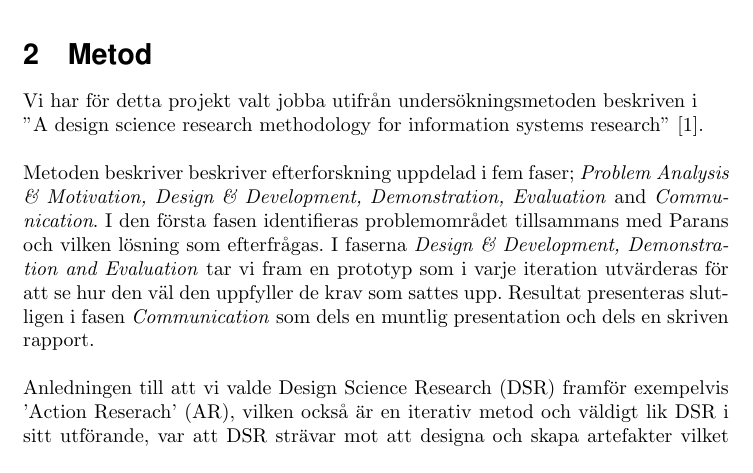
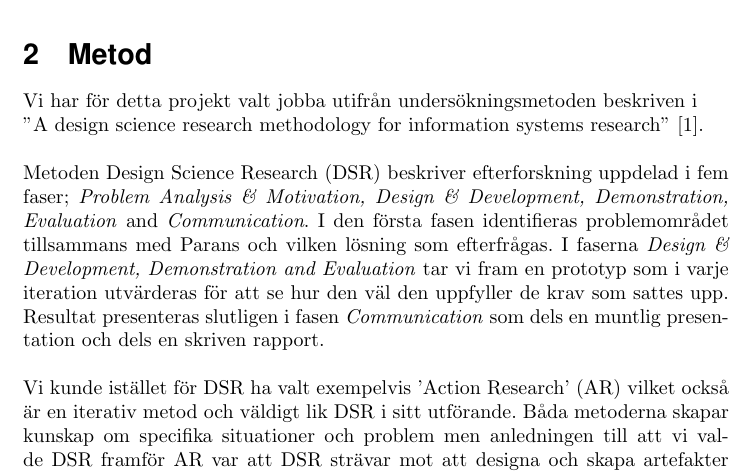
Before and after one commit to MrAkergren/SolarRemote, a LaTeX thesis (doc/tex/thesis/thesis.tex): part of page 4 of 6, cut so that both start at the same text. Compiled offline with pdfLaTeX.

Commit message:
Fixes #65

```diff
--- a/doc/tex/thesis/thesis.tex
+++ b/doc/tex/thesis/thesis.tex
@@ -111,12 +111,12 @@
 		Vi har för detta projekt valt jobba utifrån undersökningsmetoden beskriven i \\
 		''A design science research methodology for information systems research'' \cite{method}. \\
 
-		\noindent Metoden beskriver beskriver efterforskning uppdelad i fem faser;
+		\noindent Metoden Design Science Research (DSR) beskriver efterforskning uppdelad i fem faser;
 		\textit{Problem Analysis \& Motivation, Design \& Development, Demonstration, Evaluation} and \textit{Communication}.
 		I den första fasen identifieras problemområdet tillsammans med Parans och vilken lösning som efterfrågas. I faserna \textit{Design \& Development, Demonstration and Evaluation} tar vi fram en prototyp som i varje iteration utvärderas för att se hur den väl den uppfyller de krav som sattes upp.
 		Resultat presenteras slutligen i fasen \textit{Communication} som dels en muntlig presentation och dels en skriven rapport. \\
 
-		\noindent Anledningen till att vi valde Design Science Research (DSR) framför exempelvis 'Action Reserach' (AR), vilken också är en iterativ metod och väldigt lik DSR i sitt utförande,  var att DSR strävar mot att designa och skapa artefakter vilket går väl ihop med att utveckla en handhållen fysisk enhet. \cite {designscience} \\
+		\noindent Vi kunde istället för DSR ha valt exempelvis 'Action Research' (AR) vilket också är en iterativ metod och väldigt lik DSR i sitt utförande. Båda metoderna skapar kunskap om specifika situationer och problem men anledningen till att vi valde DSR framför AR var att DSR strävar mot att designa och skapa artefakter vilket går väl ihop med projektet om att utveckla en handhållen fysisk enhet. \cite {designscience} \\
 
 
 	\section{Teknisk bakgrund} % (fold)
```
